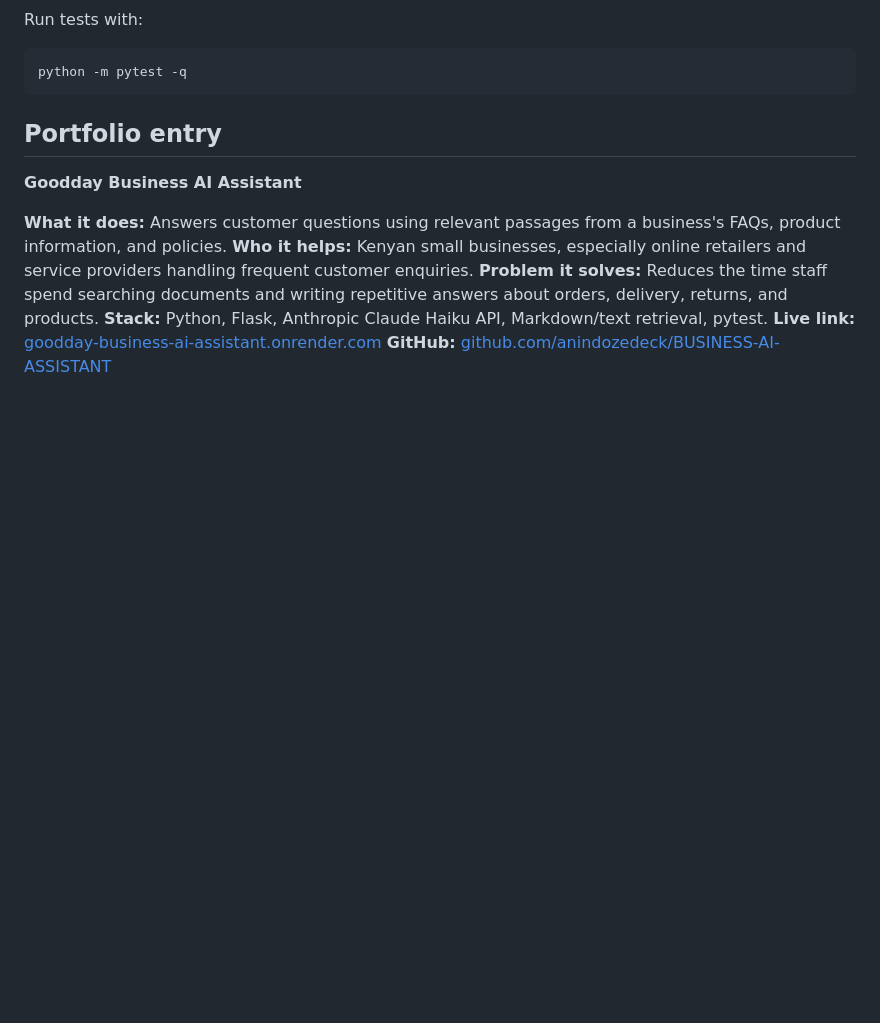
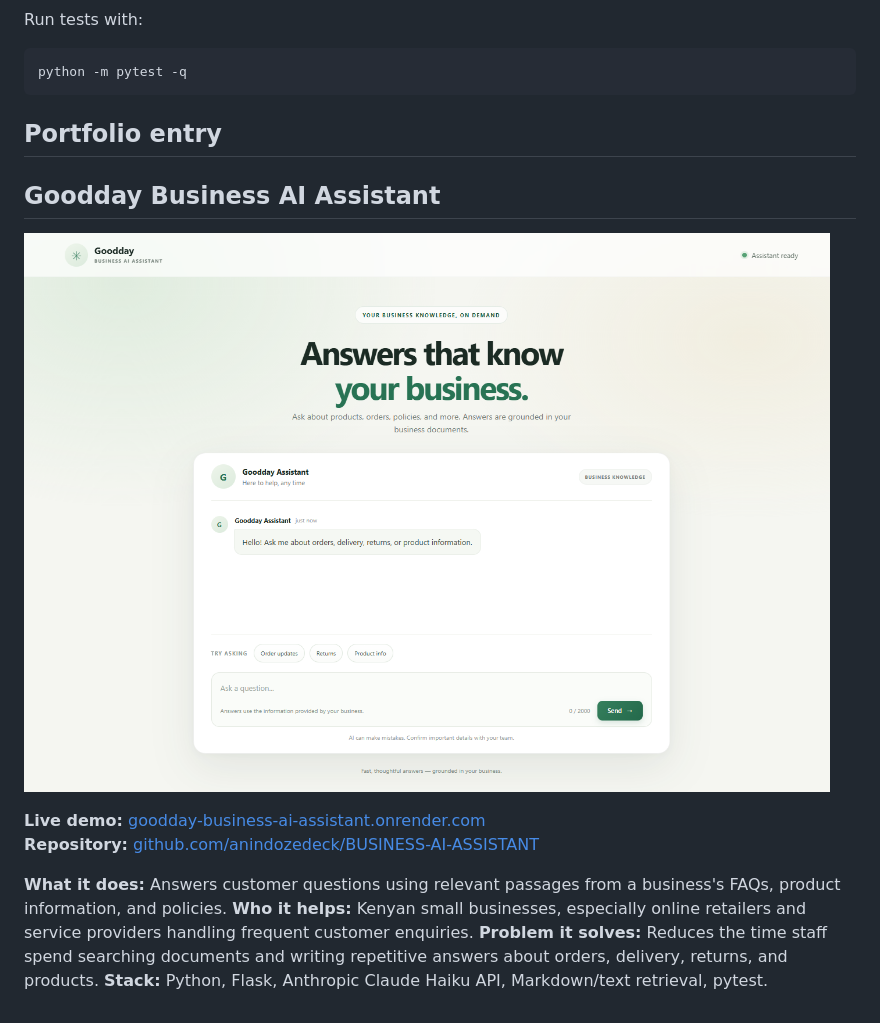
Before and after one commit to anindozedeck/BUSINESS-AI-ASSISTANT, a Markdown page: README.md, the part around the change. Drawn GitHub-style; pictures changed too: screenshot.png (added); blank space fills up the shorter version.

Commit message:
Add portfolio presentation assets
Co-authored-by: Copilot <223556219+Copilot@users.noreply.github.com>

```diff
--- a/README.md
+++ b/README.md
@@ -52,7 +52,12 @@ python -m pytest -q
 
 ## Portfolio entry
 
-**Goodday Business AI Assistant**
+## Goodday Business AI Assistant
+
+[![Goodday Business AI Assistant](screenshot.png)](https://goodday-business-ai-assistant.onrender.com)
+
+**Live demo:** [goodday-business-ai-assistant.onrender.com](https://goodday-business-ai-assistant.onrender.com)
+**Repository:** [github.com/anindozedeck/BUSINESS-AI-ASSISTANT](https://github.com/anindozedeck/BUSINESS-AI-ASSISTANT)
 
 **What it does:** Answers customer questions using relevant passages from a
 business's FAQs, product information, and policies.
@@ -62,5 +67,3 @@ service providers handling frequent customer enquiries.
 writing repetitive answers about orders, delivery, returns, and products.
 **Stack:** Python, Flask, Anthropic Claude Haiku API, Markdown/text retrieval,
 pytest.
-**Live link:** [goodday-business-ai-assistant.onrender.com](https://goodday-business-ai-assistant.onrender.com)
-**GitHub:** [github.com/anindozedeck/BUSINESS-AI-ASSISTANT](https://github.com/anindozedeck/BUSINESS-AI-ASSISTANT)
```
